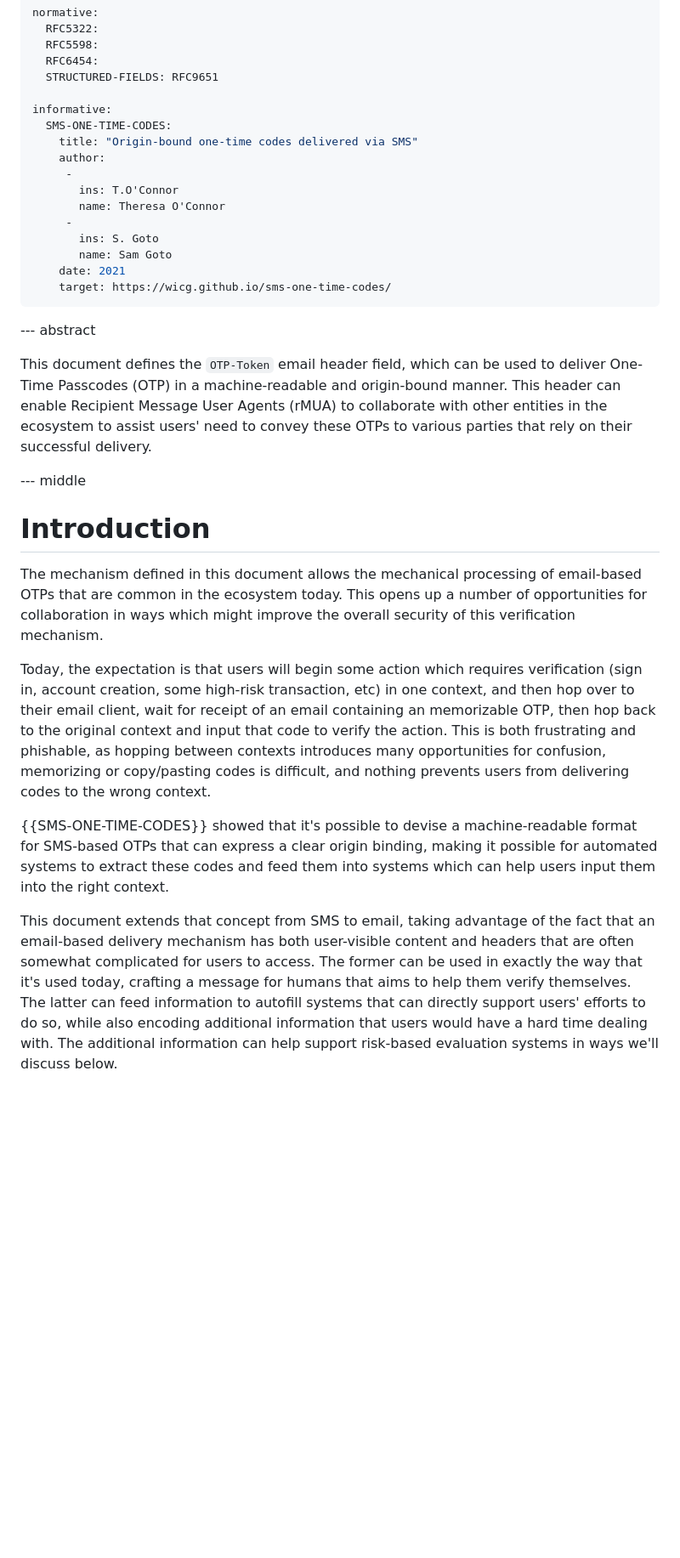
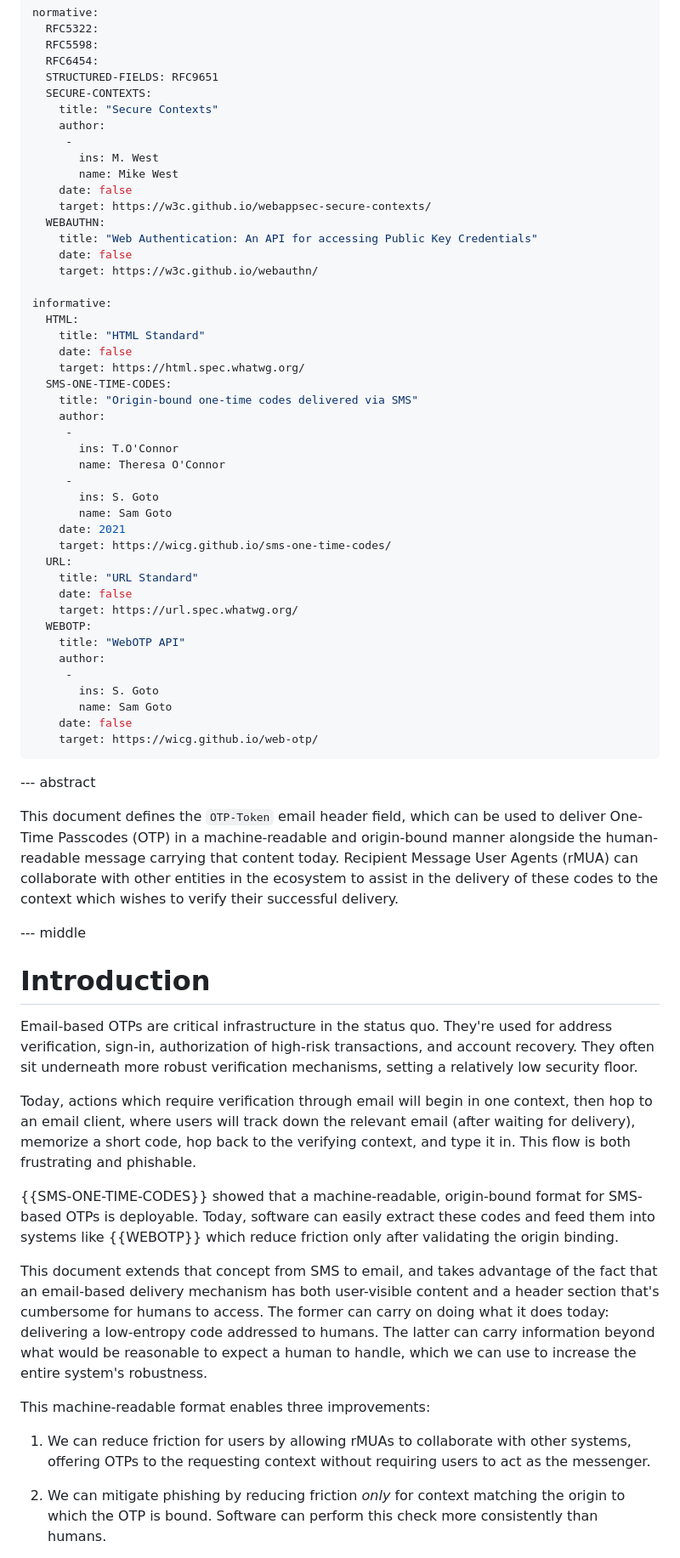
Before and after one commit to mikewest/otp-token, a Markdown page: draft-goto-otp-token.md, the part around one of its changes. Shown at 85% size. Rendered like a GitHub page; blank space fills up the shorter version.

```diff
--- a/draft-goto-otp-token.md
+++ b/draft-goto-otp-token.md
@@ -38,8 +36,24 @@ normative:
   RFC5598:
   RFC6454:
   STRUCTURED-FIELDS: RFC9651
+  SECURE-CONTEXTS:
+    title: "Secure Contexts"
+    author:
+     -
+       ins: M. West
+       name: Mike West
+    date: false
+    target: https://w3c.github.io/webappsec-secure-contexts/
+  WEBAUTHN:
+    title: "Web Authentication: An API for accessing Public Key Credentials"
+    date: false
+    target: https://w3c.github.io/webauthn/
 
 informative:
+  HTML:
+    title: "HTML Standard"
+    date: false
+    target: https://html.spec.whatwg.org/
   SMS-ONE-TIME-CODES:
     title: "Origin-bound one-time codes delivered via SMS"
     author:
@@ -51,39 +65,57 @@ informative:
        name: Sam Goto
     date: 2021
     target: https://wicg.github.io/sms-one-time-codes/
+  URL:
+    title: "URL Standard"
+    date: false
+    target: https://url.spec.whatwg.org/
+  WEBOTP:
+    title: "WebOTP API"
+    author:
+     -
+       ins: S. Goto
+       name: Sam Goto
+    date: false
+    target: https://wicg.github.io/web-otp/
 ...
 
 --- abstract
 
 This document defines the `OTP-Token` email header field, which can be used to deliver One-Time
-Passcodes (OTP) in a machine-readable and origin-bound manner. This header can enable Recipient
-Message User Agents (rMUA) to collaborate with other entities in the ecosystem to assist users'
-need to convey these OTPs to various parties that rely on their successful delivery.
+Passcodes (OTP) in a machine-readable and origin-bound manner alongside the human-readable message
+carrying that content today. Recipient Message User Agents (rMUA) can collaborate with other
+entities in the ecosystem to assist in the delivery of these codes to the context which wishes to
+verify their successful delivery.
 
 
 --- middle
 
 # Introduction
 
-The mechanism defined in this document allows the mechanical processing of email-based OTPs that
-are common in the ecosystem today. This opens up a number of opportunities for collaboration in
-ways which might improve the overall security of this verification mechanism.
+Email-based OTPs are critical infrastructure in the status quo. They're used for address
+verification, sign-in, authorization of high-risk transactions, and account recovery. They often
+sit underneath more robust verification mechanisms, setting a relatively low security floor.
 
-Today, the expectation is that users will begin some action which requires verification (sign in,
-account creation, some high-risk transaction, etc) in one context, and then hop over to their
-email client, wait for receipt of an email containing an memorizable OTP, then hop back to the
-original context and input that code to verify the action. This is both frustrating and phishable,
-as hopping between contexts introduces many opportunities for confusion, memorizing or copy/pasting
-codes is difficult, and nothing prevents users from delivering codes to the wrong context.
+Today, actions which require verification through email will begin in one context, then hop to an
+email client, where users will track down the relevant email (after waiting for delivery), memorize
+a short code, hop back to the verifying context, and type it in. This flow is both frustrating and
+phishable.
 
-{{SMS-ONE-TIME-CODES}} showed that it's possible to devise a machine-readable format for SMS-based
-OTPs that can express a clear origin binding, making it possible for automated systems to extract
-these codes and feed them into systems which can help users input them into the right context.
+{{SMS-ONE-TIME-CODES}} showed that a machine-readable, origin-bound format for SMS-based OTPs is
+deployable. Today, software can easily extract these codes and feed them into systems like
+{{WEBOTP}} which reduce friction only after validating the origin binding.
 
-This document extends that concept from SMS to email, taking advantage of the fact that an
-email-based delivery mechanism has both user-visible content and headers that are often somewhat
-complicated for users to access. The former can be used in exactly the way that it's used today,
-crafting a message for humans that aims to help them verify themselves. The latter can feed
-information to autofill systems that can directly support users' efforts to do so, while also
-encoding additional information that users would have a hard time dealing with. The additional
-information can help support risk-based evaluation systems in ways we'll discuss below.
+This document extends that concept from SMS to email, and takes advantage of the fact that an
+email-based delivery mechanism has both user-visible content and a header section that's cumbersome
+for humans to access. The former can carry on doing what it does today: delivering a low-entropy
+code addressed to humans. The latter can carry information beyond what would be reasonable to expect
+a human to handle, which we can use to increase the entire system's robustness.
+
+This machine-readable format enables three improvements:
+
+1.  We can reduce friction for users by allowing rMUAs to collaborate with other systems, offering
+    OTPs to the requesting context without requiring users to act as the messenger.
+
+2.  We can mitigate phishing by reducing friction _only_ for context matching the origin to which
+    the OTP is bound. Software can perform this check more consistently than humans.
+
```
Also changed, not shown: other parts of draft-goto-otp-token.md (+113 -46 lines).
